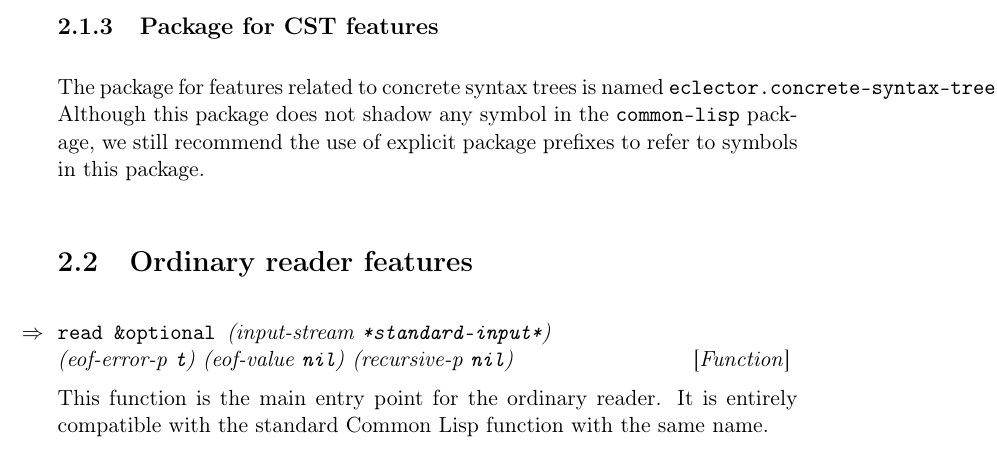
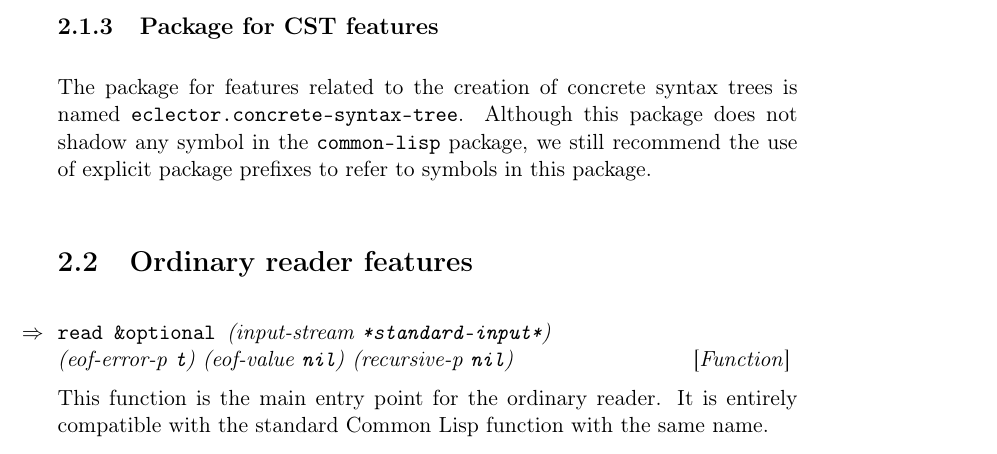
Before and after one commit to s-expressionists/Eclector, a LaTeX book (Documentation/eclector.tex, which reads Documentation/chap-external-protocols.tex): part of page 8 of 13, cut so that both start at the same text. Compiled offline with pdfLaTeX.

Commit message:
Add a few words to paragraph in order to improve final text layout.

```diff
--- a/Documentation/chap-external-protocols.tex
+++ b/Documentation/chap-external-protocols.tex
@@ -22,11 +22,11 @@ cause conflicts with the \texttt{common-lisp} package otherwise.
 
 \subsection{Package for CST features}
 
-The package for features related to concrete syntax trees is named
-\texttt{eclector.concrete-syntax-tree}.  Although this package does
-not shadow any symbol in the \texttt{common-lisp} package, we still
-recommend the use of explicit package prefixes to refer to symbols in
-this package.
+The package for features related to the creation of concrete syntax
+trees is named \texttt{eclector.concrete-syntax-tree}.  Although this
+package does not shadow any symbol in the \texttt{common-lisp}
+package, we still recommend the use of explicit package prefixes to
+refer to symbols in this package.
 
 \section{Ordinary reader features}
 
```
